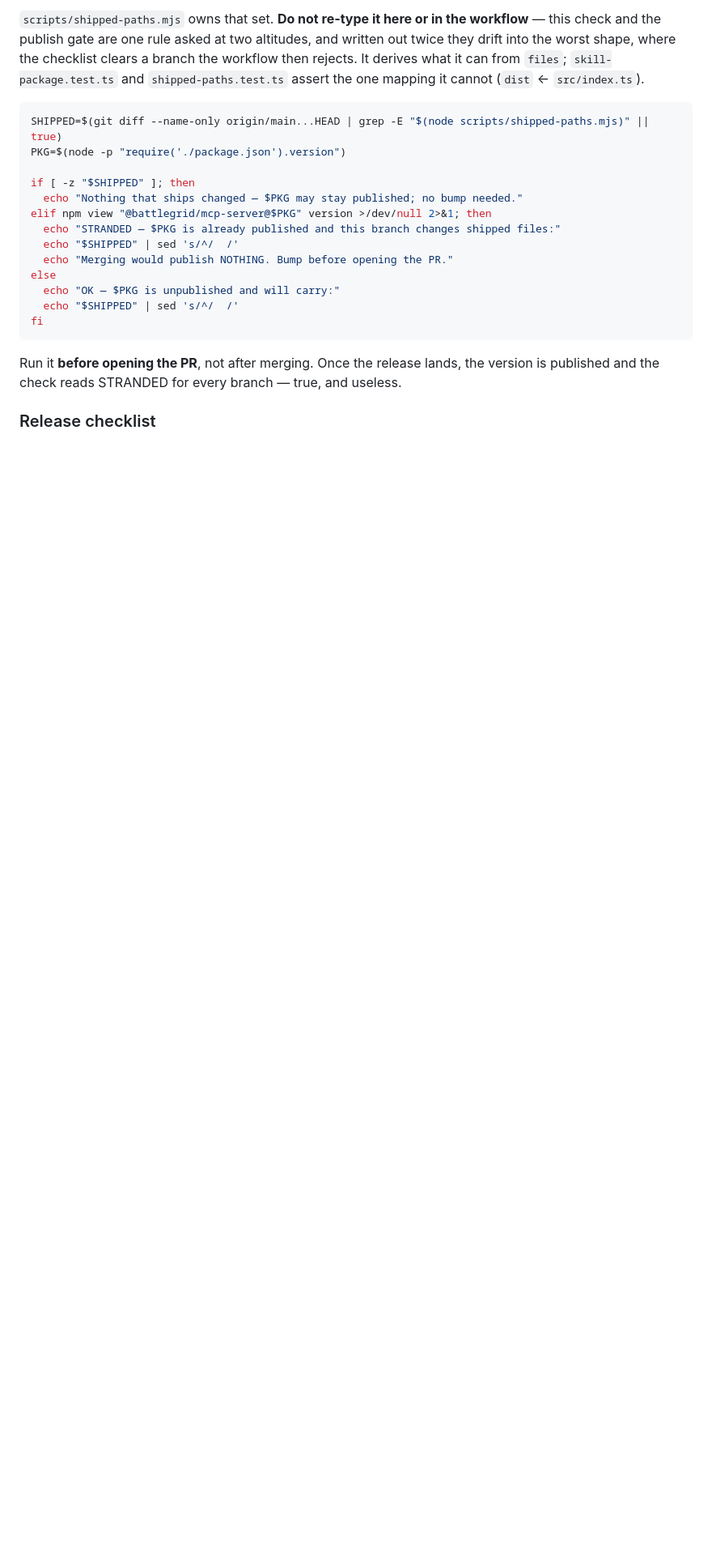
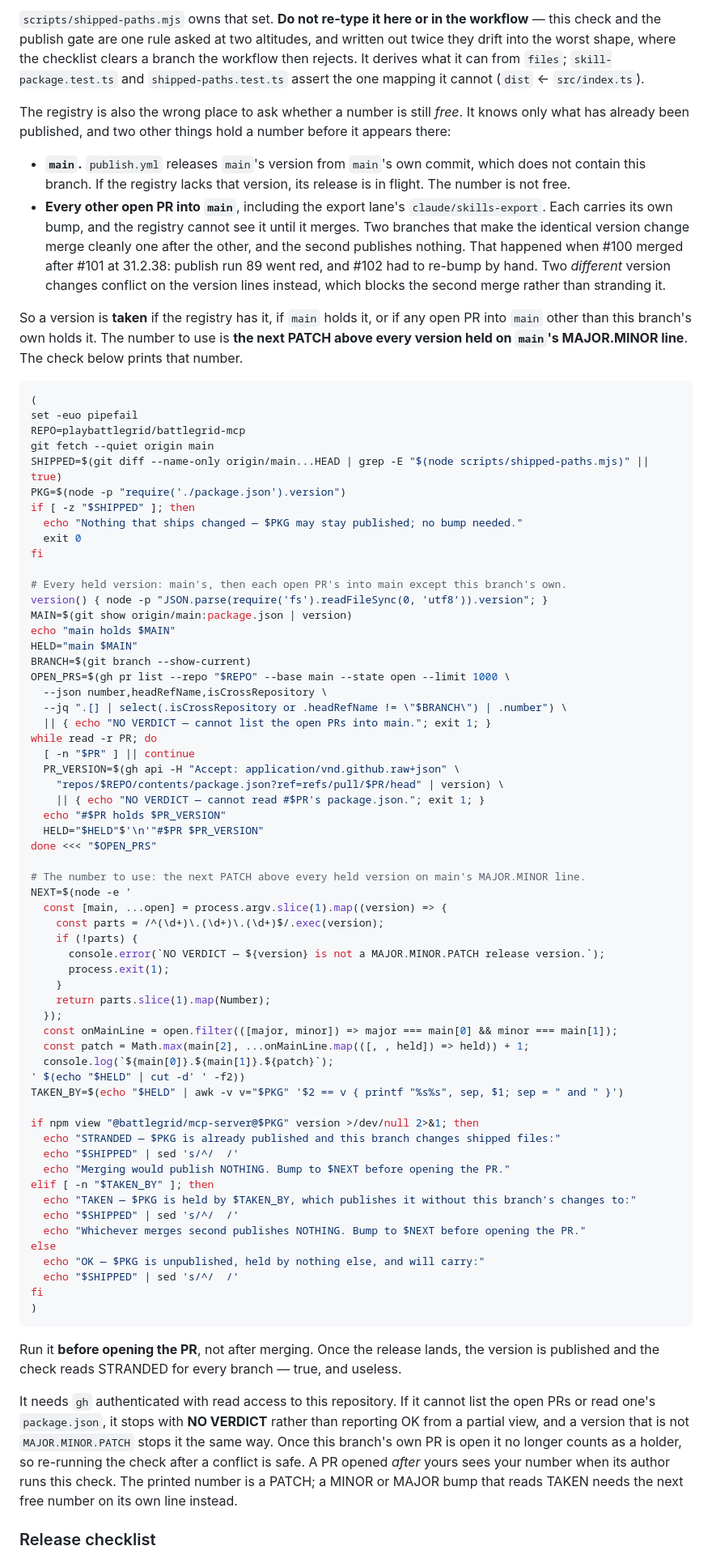
Before and after one commit to playbattlegrid/battlegrid-mcp, a Markdown page: CLAUDE.md, the part around one of its changes. Shown at 81% size. GitHub-like rendering; blank space fills up the shorter version.

Commit message:
docs(release): treat a version held by main or an open PR as taken
The pre-PR reach check asked only the registry whether the branch's
version was free. The registry cannot see two holders in time:

- main, whose version publish.yml releases from main's own commit, so an
  unpublished main version is a release in flight, not a free number;
- every other open PR into main, whose bump reaches the registry only
  when it merges. Two identical version changes merge cleanly one after
  the other and the second publishes nothing (#100 after #101, run 89).

The check now reads main's version and each open PR's head package.json
(gh pr list + contents API at refs/pull/<n>/head, excluding the branch's
own PR), reports TAKEN when any of them holds the branch's version, and
prints the number to use: the next PATCH above every held version on
main's MAJOR.MINOR line. It stops with NO VERDICT on an unreadable
listing, an unreadable PR head or a non-MAJOR.MINOR.PATCH version.

scripts/shipped-paths.mjs stays the only definition of what ships, and
publish.yml is unchanged. This mirrors the claim rule of battlegrid-app's
skills-export lane (playbattlegrid/battlegrid-app#5241) for hand PRs
opened after an export PR.

Co-Authored-By: Claude Opus 5.5 <noreply@anthropic.com>
Claude-Session: https://claude.ai/code/session_015MpqHwkadn9ys98nKuxtJs

````diff
--- a/CLAUDE.md
+++ b/CLAUDE.md
@@ -157,25 +157,95 @@ into the worst shape, where the checklist clears a branch the workflow then reje
 what it can from `files`; `skill-package.test.ts` and `shipped-paths.test.ts` assert the one
 mapping it cannot (`dist` ← `src/index.ts`).
 
+The registry is also the wrong place to ask whether a number is still *free*. It knows only what has
+already been published, and two other things hold a number before it appears there:
+
+- **`main`.** `publish.yml` releases `main`'s version from `main`'s own commit, which does not
+  contain this branch. If the registry lacks that version, its release is in flight. The number is
+  not free.
+- **Every other open PR into `main`**, including the export lane's `claude/skills-export`. Each
+  carries its own bump, and the registry cannot see it until it merges. Two branches that make the
+  identical version change merge cleanly one after the other, and the second publishes nothing.
+  That happened when #100 merged after #101 at 31.2.38: publish run 89 went red, and #102 had to
+  re-bump by hand. Two *different* version changes conflict on the version lines instead, which
+  blocks the second merge rather than stranding it.
+
+So a version is **taken** if the registry has it, if `main` holds it, or if any open PR into `main`
+other than this branch's own holds it. The number to use is **the next PATCH above every version
+held on `main`'s MAJOR.MINOR line**. The check below prints that number.
+
 ```bash
+(
+set -euo pipefail
+REPO=playbattlegrid/battlegrid-mcp
+git fetch --quiet origin main
 SHIPPED=$(git diff --name-only origin/main...HEAD | grep -E "$(node scripts/shipped-paths.mjs)" || true)
 PKG=$(node -p "require('./package.json').version")
-
 if [ -z "$SHIPPED" ]; then
   echo "Nothing that ships changed — $PKG may stay published; no bump needed."
-elif npm view "@battlegrid/mcp-server@$PKG" version >/dev/null 2>&1; then
+  exit 0
+fi
+
+# Every held version: main's, then each open PR's into main except this branch's own.
+version() { node -p "JSON.parse(require('fs').readFileSync(0, 'utf8')).version"; }
+MAIN=$(git show origin/main:package.json | version)
+echo "main holds $MAIN"
+HELD="main $MAIN"
+BRANCH=$(git branch --show-current)
+OPEN_PRS=$(gh pr list --repo "$REPO" --base main --state open --limit 1000 \
+  --json number,headRefName,isCrossRepository \
+  --jq ".[] | select(.isCrossRepository or .headRefName != \"$BRANCH\") | .number") \
+  || { echo "NO VERDICT — cannot list the open PRs into main."; exit 1; }
+while read -r PR; do
+  [ -n "$PR" ] || continue
+  PR_VERSION=$(gh api -H "Accept: application/vnd.github.raw+json" \
+    "repos/$REPO/contents/package.json?ref=refs/pull/$PR/head" | version) \
+    || { echo "NO VERDICT — cannot read #$PR's package.json."; exit 1; }
+  echo "#$PR holds $PR_VERSION"
+  HELD="$HELD"$'\n'"#$PR $PR_VERSION"
+done <<< "$OPEN_PRS"
+
+# The number to use: the next PATCH above every held version on main's MAJOR.MINOR line.
+NEXT=$(node -e '
+  const [main, ...open] = process.argv.slice(1).map((version) => {
+    const parts = /^(\d+)\.(\d+)\.(\d+)$/.exec(version);
+    if (!parts) {
+      console.error(`NO VERDICT — ${version} is not a MAJOR.MINOR.PATCH release version.`);
+      process.exit(1);
+    }
+    return parts.slice(1).map(Number);
+  });
+  const onMainLine = open.filter(([major, minor]) => major === main[0] && minor === main[1]);
+  const patch = Math.max(main[2], ...onMainLine.map(([, , held]) => held)) + 1;
+  console.log(`${main[0]}.${main[1]}.${patch}`);
+' $(echo "$HELD" | cut -d' ' -f2))
+TAKEN_BY=$(echo "$HELD" | awk -v v="$PKG" '$2 == v { printf "%s%s", sep, $1; sep = " and " }')
+
+if npm view "@battlegrid/mcp-server@$PKG" version >/dev/null 2>&1; then
   echo "STRANDED — $PKG is already published and this branch changes shipped files:"
   echo "$SHIPPED" | sed 's/^/  /'
-  echo "Merging would publish NOTHING. Bump before opening the PR."
+  echo "Merging would publish NOTHING. Bump to $NEXT before opening the PR."
+elif [ -n "$TAKEN_BY" ]; then
+  echo "TAKEN — $PKG is held by $TAKEN_BY, which publishes it without this branch's changes to:"
+  echo "$SHIPPED" | sed 's/^/  /'
+  echo "Whichever merges second publishes NOTHING. Bump to $NEXT before opening the PR."
 else
-  echo "OK — $PKG is unpublished and will carry:"
+  echo "OK — $PKG is unpublished, held by nothing else, and will carry:"
   echo "$SHIPPED" | sed 's/^/  /'
 fi
+)
 ```
 
 Run it **before opening the PR**, not after merging. Once the release lands, the version is
 published and the check reads STRANDED for every branch — true, and useless.
 
+It needs `gh` authenticated with read access to this repository. If it cannot list the open PRs or
+read one's `package.json`, it stops with **NO VERDICT** rather than reporting OK from a partial
+view, and a version that is not `MAJOR.MINOR.PATCH` stops it the same way. Once this branch's own PR
+is open it no longer counts as a holder, so re-running the check after a conflict is safe. A PR
+opened *after* yours sees your number when its author runs this check. The printed number is a
+PATCH; a MINOR or MAJOR bump that reads TAKEN needs the next free number on its own line instead.
+
 ### Release checklist
 
 1. Change the code or docs.
````
Also changed, not shown: other parts of CLAUDE.md (+2 -1 lines).
